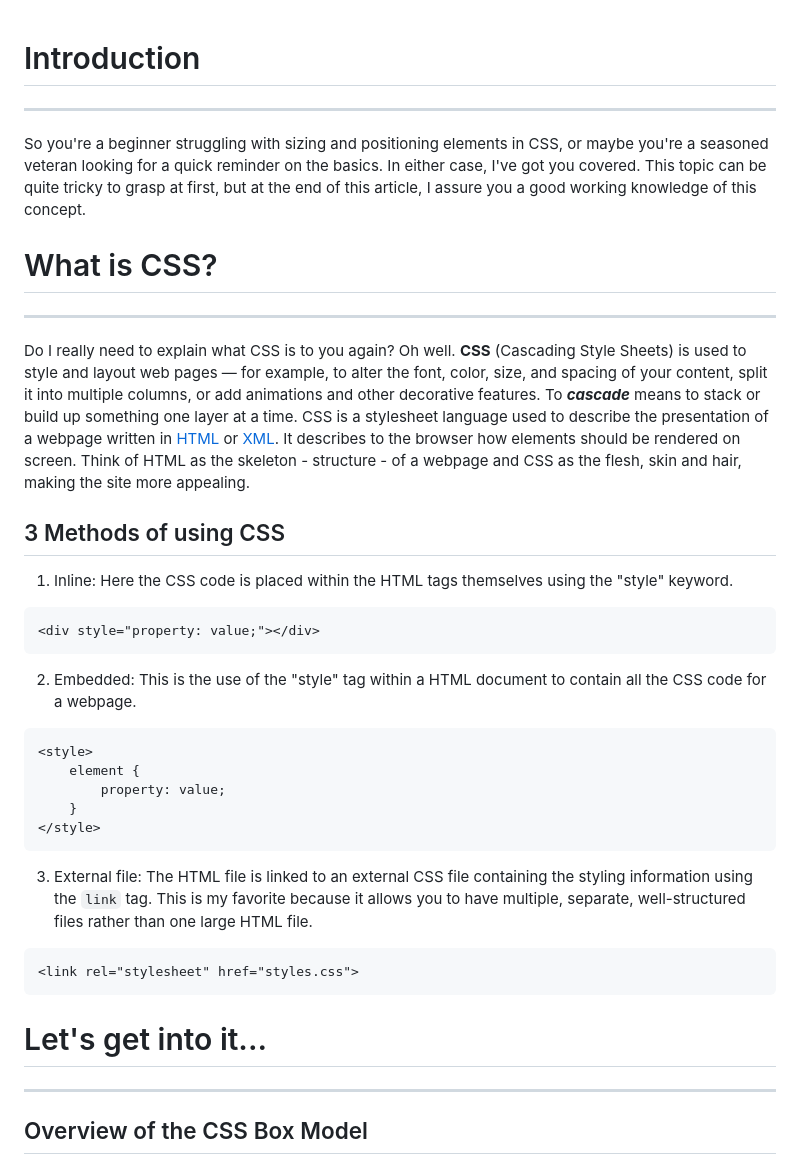
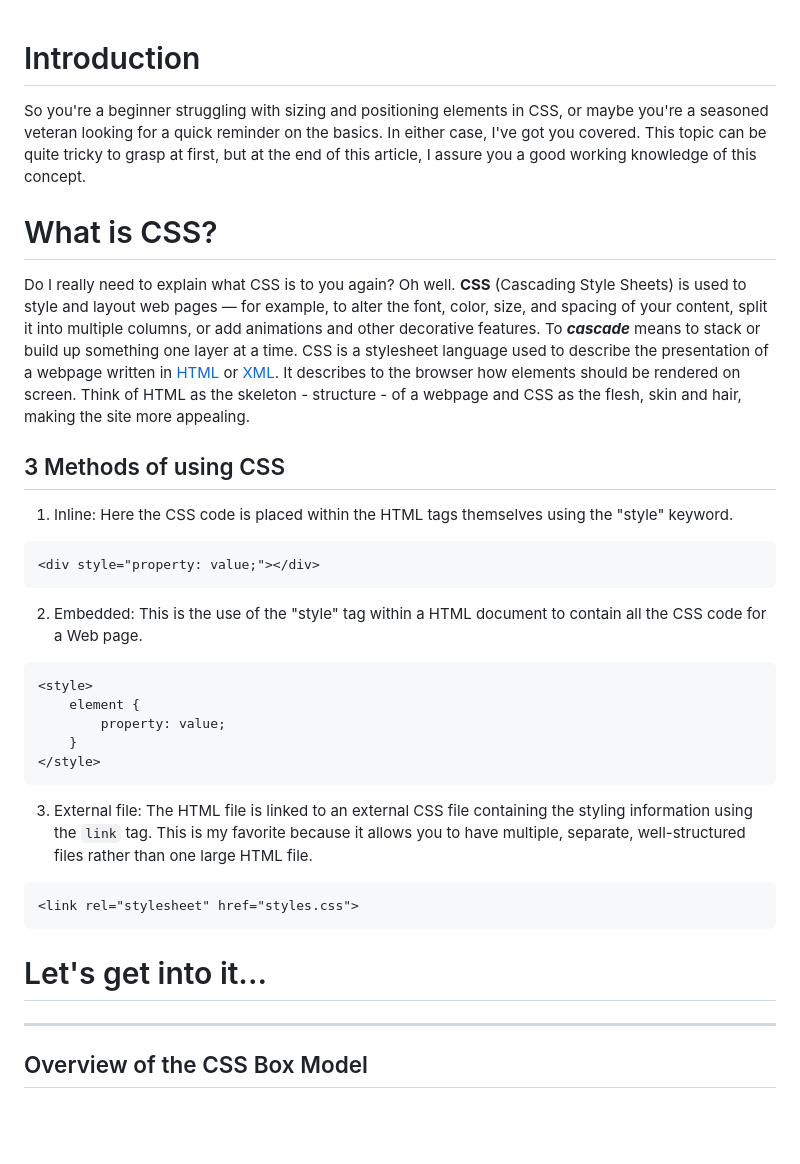
Before and after one commit to oluwaseyi-25/positioning-in-css, a Markdown page: Positioning in CSS - Draft.md, the part around the change printed below. GitHub-like rendering; blank space fills up the shorter version.

````diff
--- a/Positioning in CSS - Draft.md
+++ b/Positioning in CSS - Draft.md
@@ -1,19 +1,22 @@
 # Introduction
----
+
 So you're a beginner struggling with sizing and positioning elements in CSS, or maybe you're a seasoned veteran looking for a quick reminder on the basics. In either case, I've got you covered. This topic can be quite tricky to grasp at first, but at the end of this article, I assure you a good working knowledge of this concept.
+
 # What is CSS?
----
+
 Do I really need to explain what CSS is to you again? Oh well.
 **CSS** (Cascading Style Sheets) is used to style and layout web pages — for example, to alter the font, color, size, and spacing of your content, split it into multiple columns, or add animations and other decorative features. To ***cascade*** means to stack or build up something one layer at a time.
 CSS is a stylesheet language used to describe the presentation of a webpage written in [HTML](https://developer.mozilla.org/en-US/docs/Web/HTML) or [XML](https://developer.mozilla.org/en-US/docs/Web/XML/XML_introduction). It describes to the browser how elements should be rendered on screen.
 Think of HTML as the skeleton - structure -  of  a webpage and CSS as the flesh, skin and hair, making the site more appealing.
+
 ## 3 Methods of using CSS
 
 1. Inline: Here the CSS code is placed within the HTML tags themselves using the "style" keyword.
 ```html
 <div style="property: value;"></div>
 ```
-2. Embedded: This is the use of the "style" tag within a HTML document to contain all the CSS code for a webpage.
+2. Embedded: This is the use of the "style" tag within a HTML document to contain all the CSS code for a Web page.
+
 ```html
 <style>
 	element {
@@ -21,12 +24,15 @@ Think of HTML as the skeleton - structure -  of  a webpage and CSS as the flesh,
 	}
 </style>
 ```
+
 3. External file: The HTML file is linked to an external CSS file containing the styling information using the `link` tag. This is my favorite because it allows you to have multiple, separate, well-structured files rather than one large HTML file.
 ```html
 <link rel="stylesheet" href="styles.css">
 ```
+
 # Let's get into it...
 ---
+
 ## Overview of the CSS Box Model
 To understand how to arrange elements on a webpage, you first need to understand how these elements are displayed on the screen in the first place, this is where the CSS Box Model comes in.
 Every HTML tag or element has what I'll call an invisible box around them.
````
Also changed, not shown: other parts of Positioning in CSS - Draft.md (+1 -1 lines).
